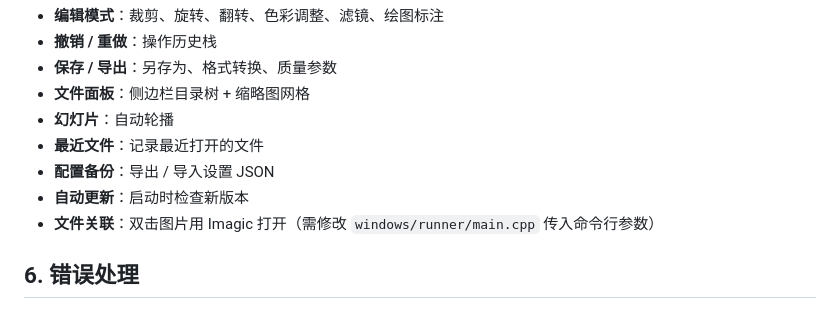
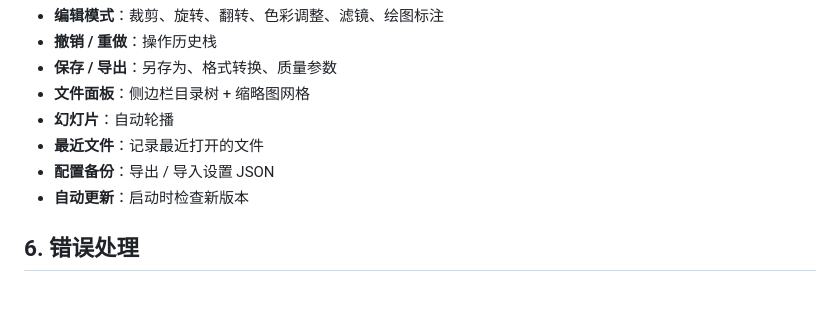
Before and after one commit to QiuQianZzz/imagic, a Markdown page: docs/功能设计.md, the part around the change. GitHub-like rendering.

Commit message:
docs: 更新功能说明文档，移除文件关联相关描述
- 删掉了功能列表里的文件关联条目以及对应的说明文字

```diff
--- a/docs/功能设计.md
+++ b/docs/功能设计.md
@@ -164,7 +164,6 @@ Imagic 是一款基于 Flutter 构建的 Windows 桌面图片查看器，采用
 - **最近文件**：记录最近打开的文件
 - **配置备份**：导出 / 导入设置 JSON
 - **自动更新**：启动时检查新版本
-- **文件关联**：双击图片用 Imagic 打开（需修改 `windows/runner/main.cpp` 传入命令行参数）
 
 ## 6. 错误处理
 
```
